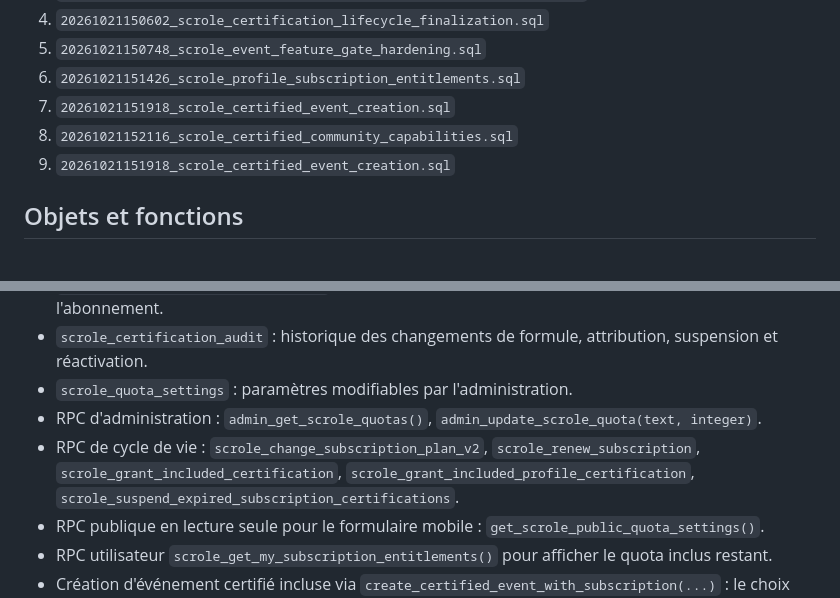
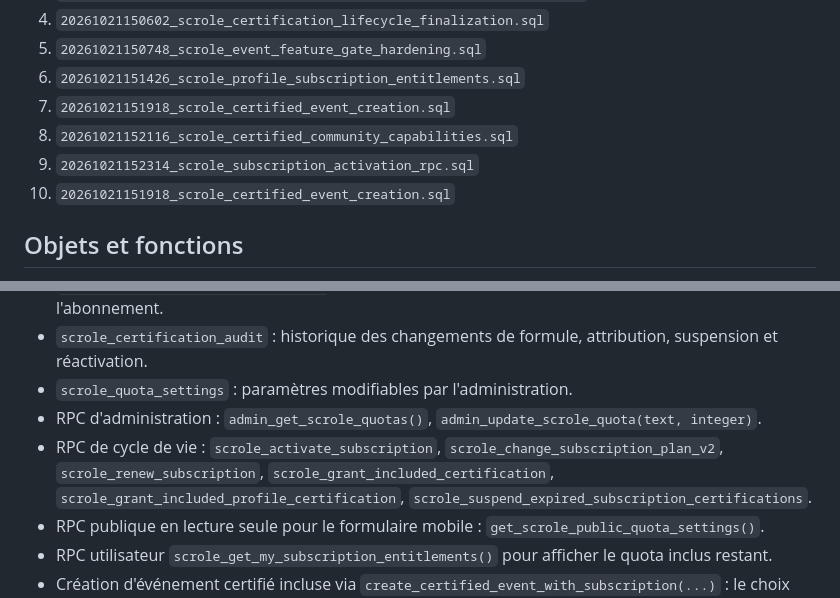
Before and after one commit to stanneguem/scrole_mobile, a Markdown page: supabase/review/scrole_certification_refactor_review.md, 2 parts joined by grey strips. GitHub-like rendering.

Commit message:
Add subscription activation migration to rollout docs

```diff
--- a/supabase/review/scrole_certification_refactor_review.md
+++ b/supabase/review/scrole_certification_refactor_review.md
@@ -11,6 +11,7 @@ Les cinq migrations listées ci-dessous ont été appliquées au projet Supabase
 6. `20261021151426_scrole_profile_subscription_entitlements.sql`
 7. `20261021151918_scrole_certified_event_creation.sql`
 8. `20261021152116_scrole_certified_community_capabilities.sql`
+9. `20261021152314_scrole_subscription_activation_rpc.sql`
 7. `20261021151918_scrole_certified_event_creation.sql`
 
 ## Objets et fonctions
@@ -20,7 +21,7 @@ Les cinq migrations listées ci-dessous ont été appliquées au projet Supabase
 - `scrole_certification_audit` : historique des changements de formule, attribution, suspension et réactivation.
 - `scrole_quota_settings` : paramètres modifiables par l'administration.
 - RPC d'administration : `admin_get_scrole_quotas()`, `admin_update_scrole_quota(text, integer)`.
-- RPC de cycle de vie : `scrole_change_subscription_plan_v2`, `scrole_renew_subscription`, `scrole_grant_included_certification`, `scrole_grant_included_profile_certification`, `scrole_suspend_expired_subscription_certifications`.
+- RPC de cycle de vie : `scrole_activate_subscription`, `scrole_change_subscription_plan_v2`, `scrole_renew_subscription`, `scrole_grant_included_certification`, `scrole_grant_included_profile_certification`, `scrole_suspend_expired_subscription_certifications`.
 - RPC publique en lecture seule pour le formulaire mobile : `get_scrole_public_quota_settings()`.
 - RPC utilisateur `scrole_get_my_subscription_entitlements()` pour afficher le quota inclus restant.
 - Création d'événement certifié incluse via `create_certified_event_with_subscription(...)` : le choix consomme atomiquement une certification et permet l'horizon certifié de 6 mois.
```
